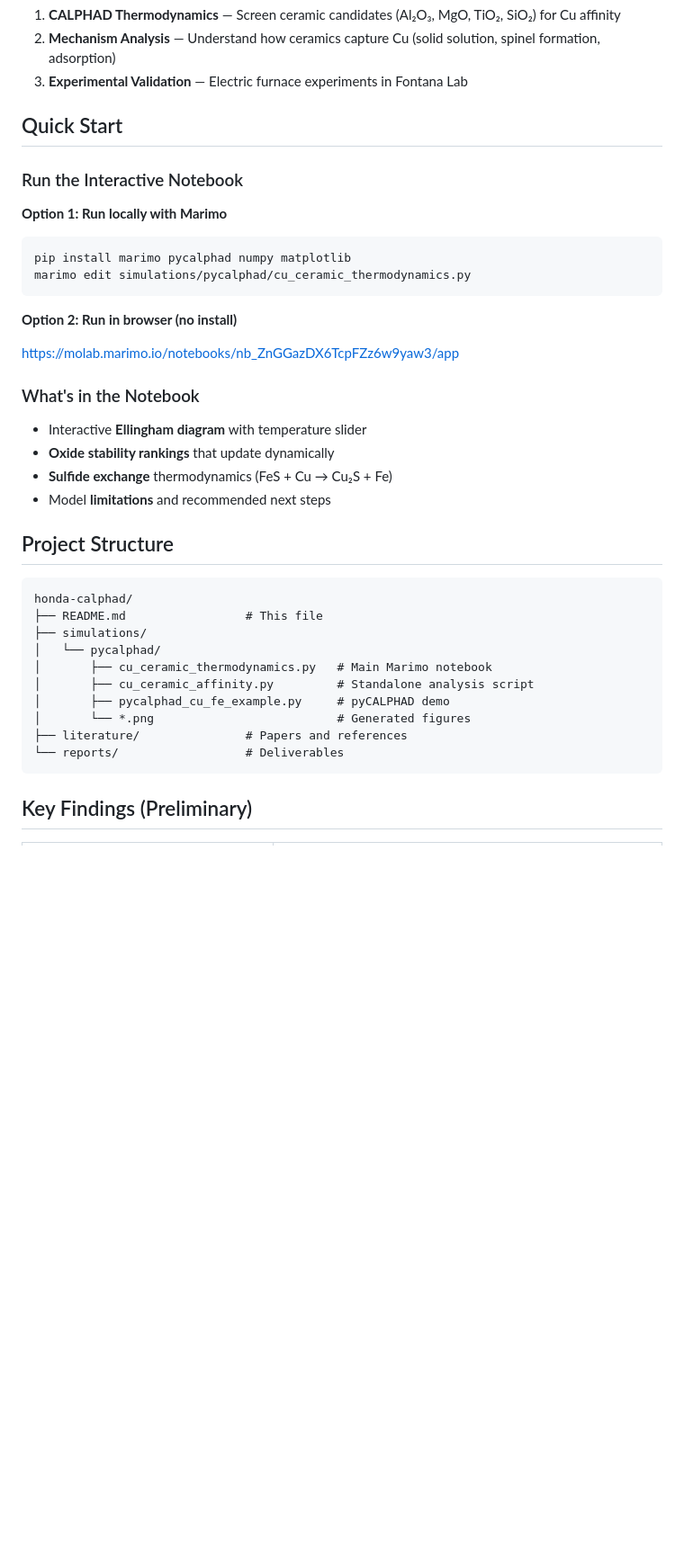
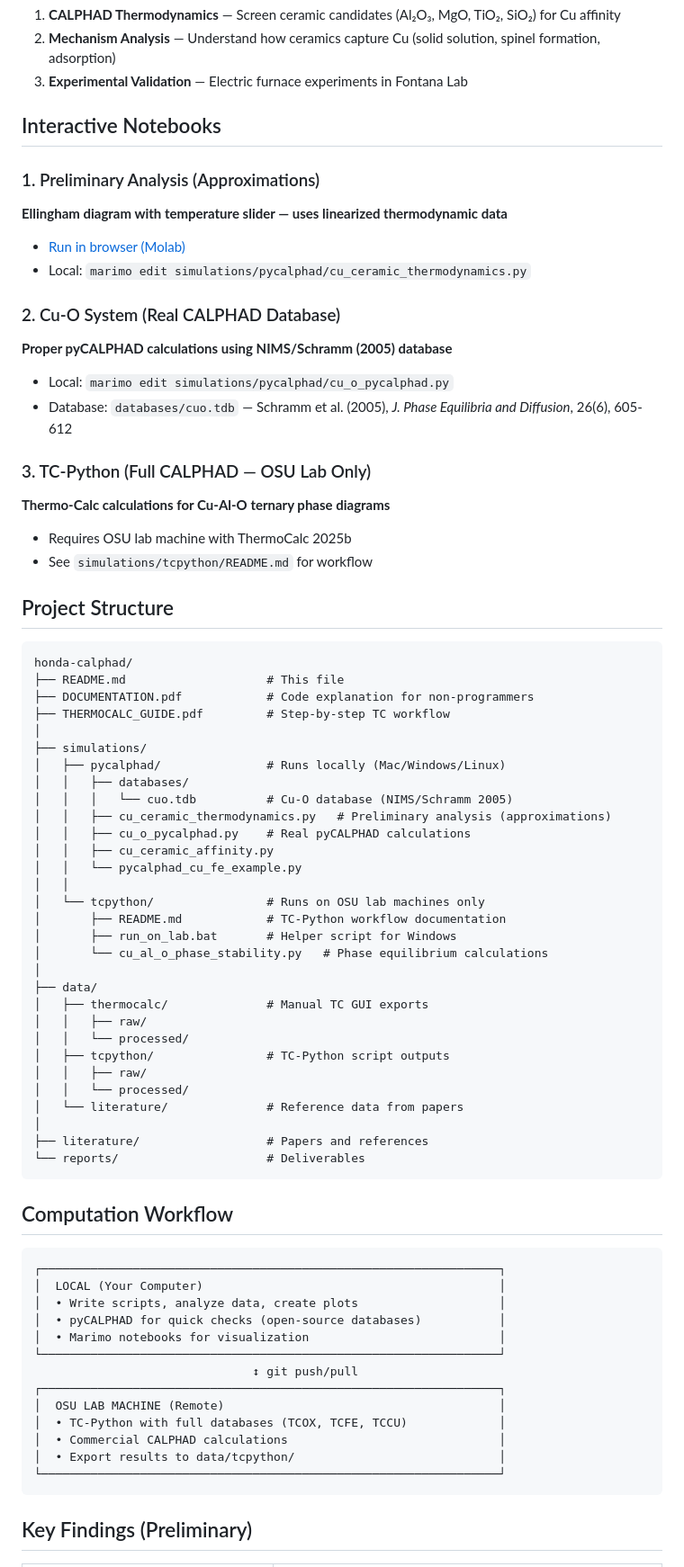
Before and after one commit to dimascad/honda-calphad, a Markdown page: README.md, the part around one of its changes. Shown at 90% size. Drawn GitHub-style; blank space fills up the shorter version.

Commit message:
Update README with full project structure and workflows
- Document all three notebook tiers (approximations, pyCALPHAD, TC-Python)
- Add computation workflow diagram
- Add data sources table with citations
- Update project structure to reflect current state
- Add TC-Python requirements and paths

````diff
--- a/README.md
+++ b/README.md
@@ -21,40 +21,77 @@ This project uses CALPHAD (CALculation of PHAse Diagrams) simulation to identify
 2. **Mechanism Analysis** — Understand how ceramics capture Cu (solid solution, spinel formation, adsorption)
 3. **Experimental Validation** — Electric furnace experiments in Fontana Lab
 
-## Quick Start
+## Interactive Notebooks
 
-### Run the Interactive Notebook
+### 1. Preliminary Analysis (Approximations)
+**Ellingham diagram with temperature slider — uses linearized thermodynamic data**
 
-**Option 1: Run locally with Marimo**
-```bash
-pip install marimo pycalphad numpy matplotlib
-marimo edit simulations/pycalphad/cu_ceramic_thermodynamics.py
-```
+- [Run in browser (Molab)](https://molab.marimo.io/notebooks/nb_ZnGGazDX6TcpFZz6w9yaw3/app)
+- Local: `marimo edit simulations/pycalphad/cu_ceramic_thermodynamics.py`
 
-**Option 2: Run in browser (no install)**
+### 2. Cu-O System (Real CALPHAD Database)
+**Proper pyCALPHAD calculations using NIMS/Schramm (2005) database**
 
-[https://molab.marimo.io/notebooks/nb_ZnGGazDX6TcpFZz6w9yaw3/app](https://molab.marimo.io/notebooks/nb_ZnGGazDX6TcpFZz6w9yaw3/app)
+- Local: `marimo edit simulations/pycalphad/cu_o_pycalphad.py`
+- Database: `databases/cuo.tdb` — Schramm et al. (2005), *J. Phase Equilibria and Diffusion*, 26(6), 605-612
 
-### What's in the Notebook
+### 3. TC-Python (Full CALPHAD — OSU Lab Only)
+**Thermo-Calc calculations for Cu-Al-O ternary phase diagrams**
 
-- Interactive **Ellingham diagram** with temperature slider
-- **Oxide stability rankings** that update dynamically
-- **Sulfide exchange** thermodynamics (FeS + Cu → Cu₂S + Fe)
-- Model **limitations** and recommended next steps
+- Requires OSU lab machine with ThermoCalc 2025b
+- See `simulations/tcpython/README.md` for workflow
 
 ## Project Structure
 
 ```
 honda-calphad/
-├── README.md                 # This file
+├── README.md                    # This file
+├── DOCUMENTATION.pdf            # Code explanation for non-programmers
+├── THERMOCALC_GUIDE.pdf         # Step-by-step TC workflow
+│
 ├── simulations/
-│   └── pycalphad/
-│       ├── cu_ceramic_thermodynamics.py   # Main Marimo notebook
-│       ├── cu_ceramic_affinity.py         # Standalone analysis script
-│       ├── pycalphad_cu_fe_example.py     # pyCALPHAD demo
-│       └── *.png                          # Generated figures
-├── literature/               # Papers and references
-└── reports/                  # Deliverables
+│   ├── pycalphad/               # Runs locally (Mac/Windows/Linux)
+│   │   ├── databases/
+│   │   │   └── cuo.tdb          # Cu-O database (NIMS/Schramm 2005)
+│   │   ├── cu_ceramic_thermodynamics.py   # Preliminary analysis (approximations)
+│   │   ├── cu_o_pycalphad.py    # Real pyCALPHAD calculations
+│   │   ├── cu_ceramic_affinity.py
+│   │   └── pycalphad_cu_fe_example.py
+│   │
+│   └── tcpython/                # Runs on OSU lab machines only
+│       ├── README.md            # TC-Python workflow documentation
+│       ├── run_on_lab.bat       # Helper script for Windows
+│       └── cu_al_o_phase_stability.py   # Phase equilibrium calculations
+│
+├── data/
+│   ├── thermocalc/              # Manual TC GUI exports
+│   │   ├── raw/
+│   │   └── processed/
+│   ├── tcpython/                # TC-Python script outputs
+│   │   ├── raw/
+│   │   └── processed/
+│   └── literature/              # Reference data from papers
+│
+├── literature/                  # Papers and references
+└── reports/                     # Deliverables
+```
+
+## Computation Workflow
+
+```
+┌─────────────────────────────────────────────────────────────────┐
+│  LOCAL (Your Computer)                                          │
+│  • Write scripts, analyze data, create plots                    │
+│  • pyCALPHAD for quick checks (open-source databases)           │
+│  • Marimo notebooks for visualization                           │
+└─────────────────────────────────────────────────────────────────┘
+                               ↕ git push/pull
+┌─────────────────────────────────────────────────────────────────┐
+│  OSU LAB MACHINE (Remote)                                       │
+│  • TC-Python with full databases (TCOX, TCFE, TCCU)             │
+│  • Commercial CALPHAD calculations                              │
+│  • Export results to data/tcpython/                             │
+└─────────────────────────────────────────────────────────────────┘
 ```
 
 ## Key Findings (Preliminary)
````
Also changed, not shown: other parts of README.md (+22 -26 lines).
